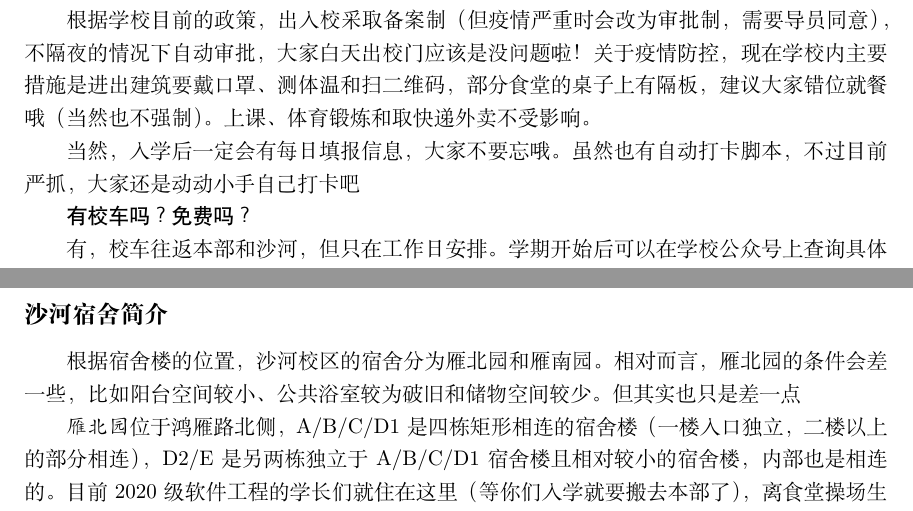
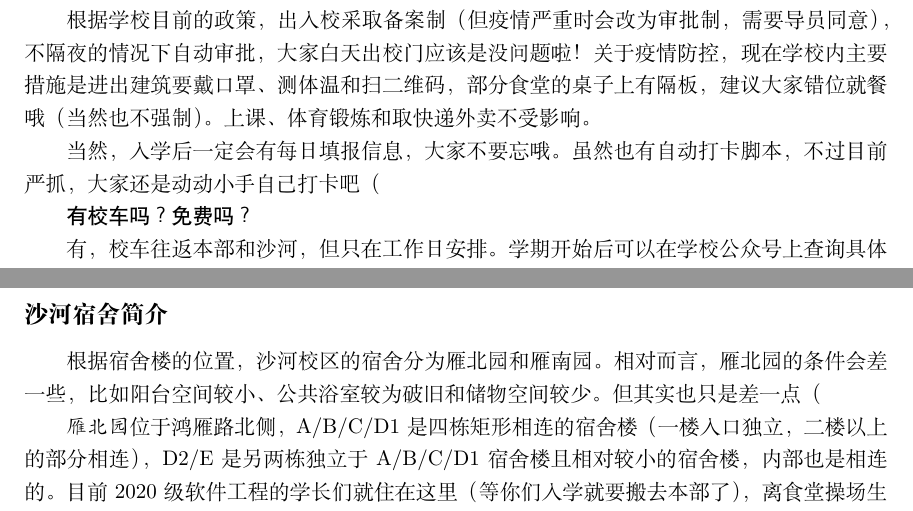
Before and after one commit to BUPTSE/welcome, a LaTeX document (main.tex, which reads tex/campus.tex, tex/dormitory.tex): two parts of pages 3 and 4 of 21, joined at a grey line, cut so that both start at the same text. Compiled offline with XeLaTeX.

Commit message:
minor fix

```diff
--- a/tex/campus.tex
+++ b/tex/campus.tex
@@ -20,7 +20,7 @@
 
 根据学校目前的政策，出入校采取备案制（但疫情严重时会改为审批制，需要导员同意），不隔夜的情况下自动审批，大家白天出校门应该是没问题啦！关于疫情防控，现在学校内主要措施是进出建筑要戴口罩、测体温和扫二维码，部分食堂的桌子上有隔板，建议大家错位就餐哦（当然也不强制）。上课、体育锻炼和取快递外卖不受影响。
 
-当然，入学后一定会有每日填报信息，大家不要忘哦。虽然也有自动打卡脚本，不过目前严抓，大家还是动动小手自己打卡吧~
+当然，入学后一定会有每日填报信息，大家不要忘哦。虽然也有自动打卡脚本，不过目前严抓，大家还是动动小手自己打卡吧（
 
 \faq{有校车吗？免费吗？}
 
--- a/tex/dormitory.tex
+++ b/tex/dormitory.tex
@@ -2,7 +2,7 @@
 
 \subsection*{沙河宿舍简介}
 
-根据宿舍楼的位置，沙河校区的宿舍分为雁北园和雁南园。相对而言，雁北园的条件会差一些，比如阳台空间较小、公共浴室较为破旧和储物空间较少。但其实也只是差一点~
+根据宿舍楼的位置，沙河校区的宿舍分为雁北园和雁南园。相对而言，雁北园的条件会差一些，比如阳台空间较小、公共浴室较为破旧和储物空间较少。但其实也只是差一点（
 
 \emph{雁北园}位于鸿雁路北侧，A/B/C/D1是四栋矩形相连的宿舍楼（一楼入口独立，二楼以上的部分相连），D2/E是另两栋独立于A/B/C/D1宿舍楼且相对较小的宿舍楼，内部也是相连的。目前2020级软件工程的学长们就住在这里（等你们入学就要搬去本部了），离食堂操场生活区较近。雁北园各区域的代号为A/B/C/D1/D2/E。
 
```
Also changed, not shown: tex/misc.tex (+1 -1 lines), tex/registration.tex (+1 -1 lines).
